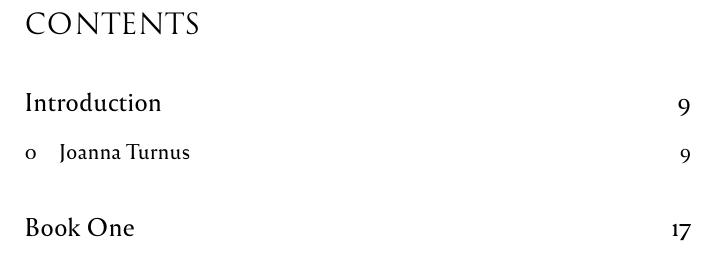
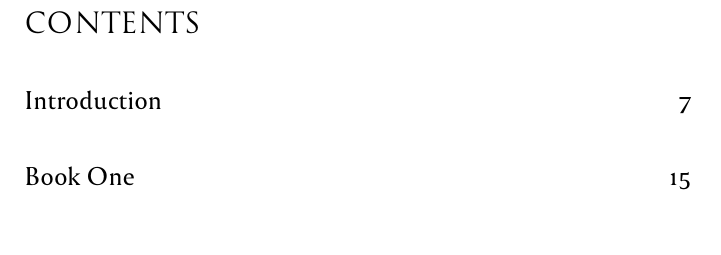
Before and after one commit to JLanzuisi/Jack-SB, a LaTeX thesis (Main.tex, which reads preamble.tex): part of page 3 of 327 before the commit and part of page 3 of 325 after it, cut so that both start at the same text, the shorter picture padded with empty space. Compiled offline with XeLaTeX.

Commit message:
Remove chapters from ToC of PDF

```diff
--- a/preamble.tex
+++ b/preamble.tex
@@ -54,6 +54,9 @@
 \setcounter{chapter}{-1}
 \setcounter{part}{-1}
 
+\DeclareTOCStyleEntry[beforeskip=2.5pt]{tocline}{chapter}
+\setcounter{tocdepth}{\parttocdepth}
+
 \usepackage{hyperref}
 \hypersetup{colorlinks=true,allcolors=black}
 
```
Also changed, not shown: out/Main.pdf.
